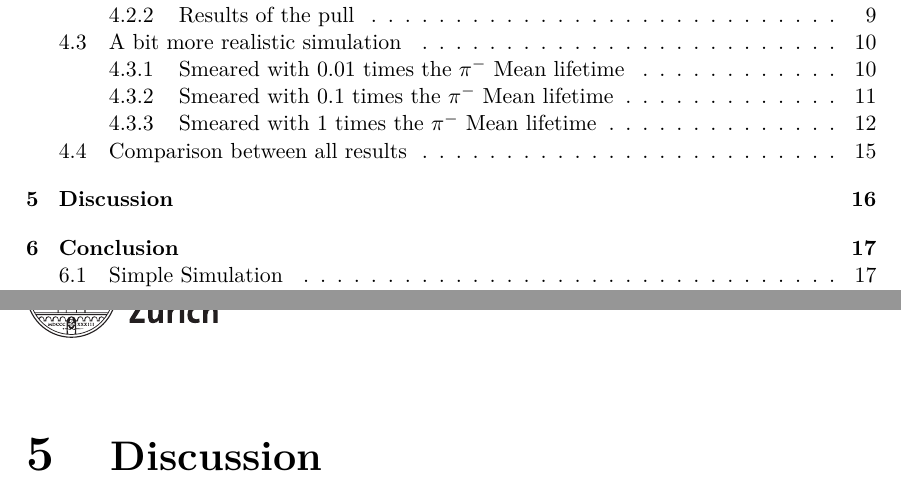
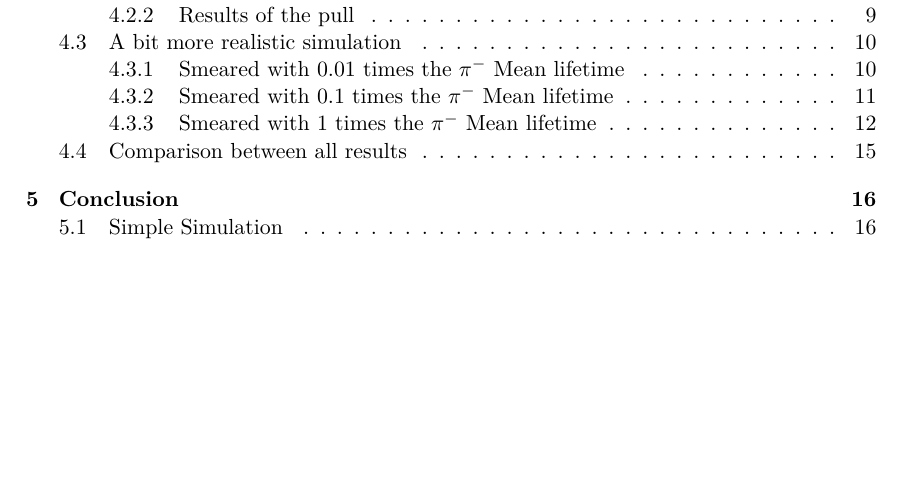
Before and after one commit to kingspoof/PHY241, a LaTeX book (Documentation/main.tex): two parts of pages 2 and 18 of 22 before the commit and part of page 2 of 21 after it, the two joined at a grey line, cut so that both start at the same text, the shorter picture padded with empty space. Compiled offline with pdfLaTeX.

Commit message:
Update main.tex

```diff
--- a/Documentation/main.tex
+++ b/Documentation/main.tex
@@ -410,7 +410,8 @@ reference value              &                 & \qty{2.1969811(0.0000022)e-6}{\
 \end{tabular}
 \end{table}
 
-\chapter{Discussion}
+%\chapter{Discussion}
+% note that there is already a conclusion like to notes down
 
 \chapter{Conclusion}
 \section{Simple Simulation}
```
